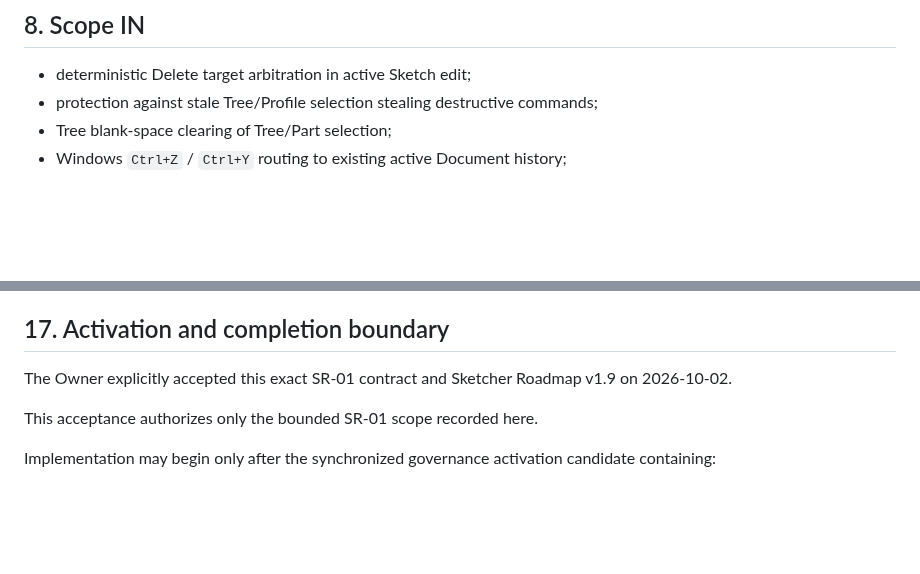
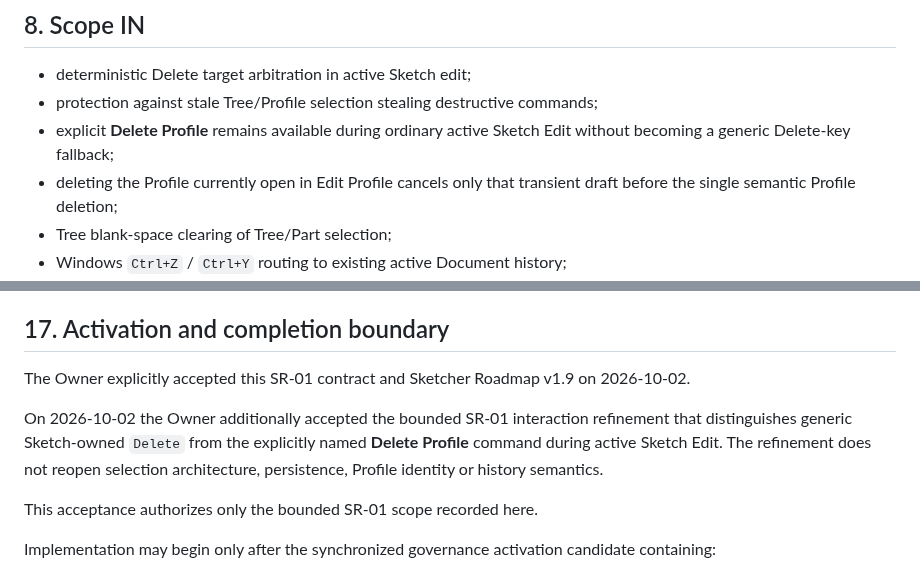
Before and after one commit to MechanicalCave/SimpleSolid2, a Markdown page: work/SR-01_INTERACTION_CORRECTNESS_PROFILE_UX.md, 2 parts joined by grey strips. Drawn GitHub-style; blank space fills up the shorter version.

```diff
--- a/work/SR-01_INTERACTION_CORRECTNESS_PROFILE_UX.md
+++ b/work/SR-01_INTERACTION_CORRECTNESS_PROFILE_UX.md
@@ -125,6 +129,8 @@ A private/internal command kind may remain if it has legitimate test/internal us
 
 - deterministic Delete target arbitration in active Sketch edit;
 - protection against stale Tree/Profile selection stealing destructive commands;
+- explicit **Delete Profile** remains available during ordinary active Sketch Edit without becoming a generic Delete-key fallback;
+- deleting the Profile currently open in Edit Profile cancels only that transient draft before the single semantic Profile deletion;
 - Tree blank-space clearing of Tree/Part selection;
 - Windows `Ctrl+Z` / `Ctrl+Y` routing to existing active Document history;
 - preservation of text-editor focus ownership;
@@ -281,7 +292,9 @@ Stop for Owner review if implementation requires or attempts:
 
 ## 17. Activation and completion boundary
 
-The Owner explicitly accepted this exact SR-01 contract and Sketcher Roadmap v1.9 on 2026-10-02.
+The Owner explicitly accepted this SR-01 contract and Sketcher Roadmap v1.9 on 2026-10-02.
+
+On 2026-10-02 the Owner additionally accepted the bounded SR-01 interaction refinement that distinguishes generic Sketch-owned `Delete` from the explicitly named **Delete Profile** command during active Sketch Edit. The refinement does not reopen selection architecture, persistence, Profile identity or history semantics.
 
 This acceptance authorizes only the bounded SR-01 scope recorded here.
 
```
Also changed, not shown: other parts of work/SR-01_INTERACTION_CORRECTNESS_PROFILE_UX.md (+18 -9 lines).
